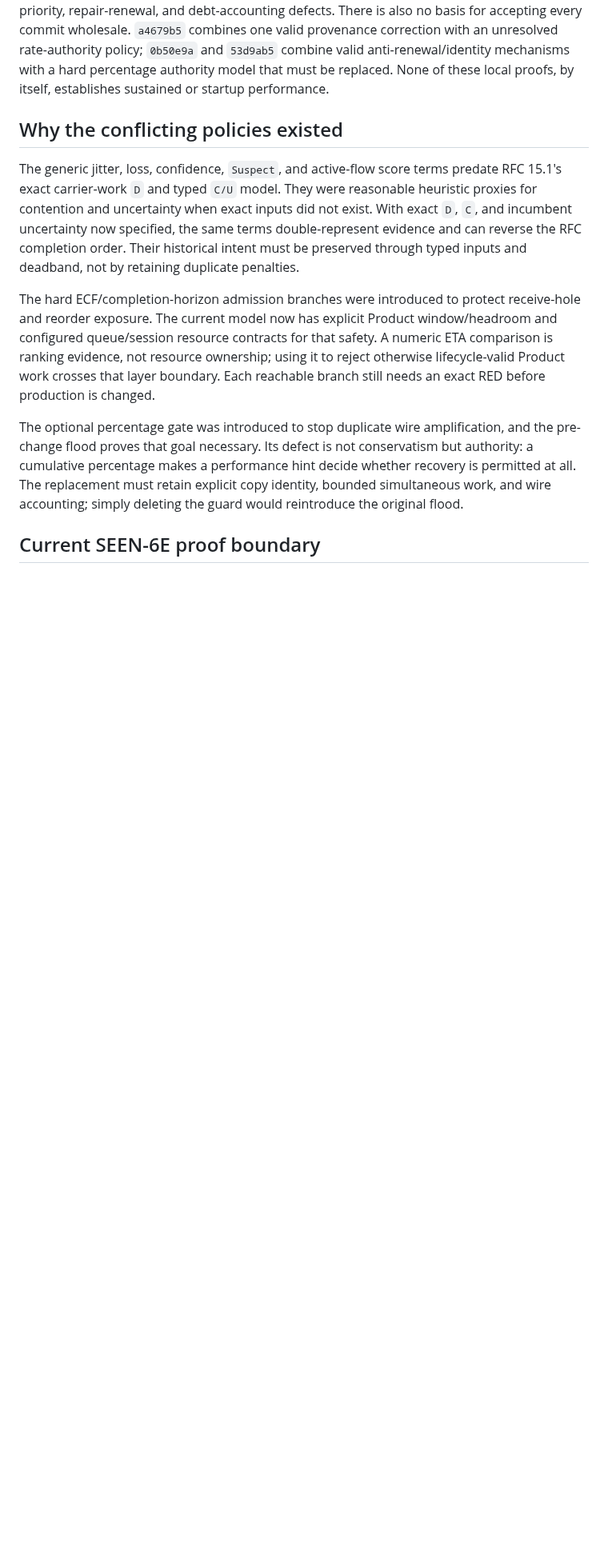
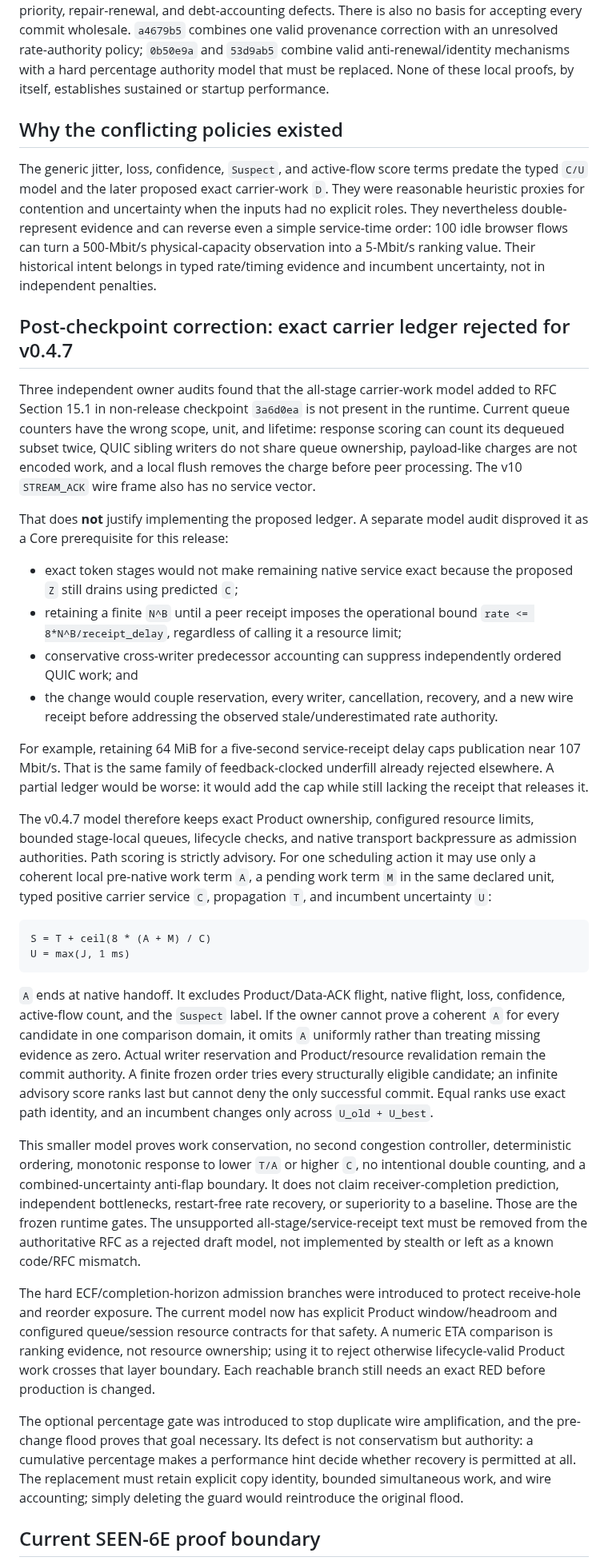
Before and after one commit to mnihyc/mptunnel, a Markdown page: docs-dev/RECENT_SEEN_CHANGE_REFLECTION.md, the part around the change. Shown at 80% size. Drawn GitHub-style; blank space fills up the shorter version.

Commit message:
docs(dev): reject unproved carrier ledger prerequisite

````diff
--- a/docs-dev/RECENT_SEEN_CHANGE_REFLECTION.md
+++ b/docs-dev/RECENT_SEEN_CHANGE_REFLECTION.md
@@ -52,12 +52,72 @@ proofs, by itself, establishes sustained or startup performance.
 ## Why the conflicting policies existed
 
 The generic jitter, loss, confidence, `Suspect`, and active-flow score terms
-predate RFC 15.1's exact carrier-work `D` and typed `C/U` model. They were
-reasonable heuristic proxies for contention and uncertainty when exact inputs
-did not exist. With exact `D`, `C`, and incumbent uncertainty now specified,
-the same terms double-represent evidence and can reverse the RFC completion
-order. Their historical intent must be preserved through typed inputs and
-deadband, not by retaining duplicate penalties.
+predate the typed `C/U` model and the later proposed exact carrier-work `D`.
+They were reasonable heuristic proxies for contention and uncertainty when
+the inputs had no explicit roles. They nevertheless double-represent evidence
+and can reverse even a simple service-time order: 100 idle browser flows can
+turn a 500-Mbit/s physical-capacity observation into a 5-Mbit/s ranking value.
+Their historical intent belongs in typed rate/timing evidence and incumbent
+uncertainty, not in independent penalties.
+
+## Post-checkpoint correction: exact carrier ledger rejected for v0.4.7
+
+Three independent owner audits found that the all-stage carrier-work model
+added to RFC Section 15.1 in non-release checkpoint `3a6d0ea` is not present in
+the runtime. Current queue counters have the wrong scope, unit, and lifetime:
+response scoring can count its dequeued subset twice, QUIC sibling writers do
+not share queue ownership, payload-like charges are not encoded work, and a
+local flush removes the charge before peer processing. The v10 `STREAM_ACK`
+wire frame also has no service vector.
+
+That does **not** justify implementing the proposed ledger. A separate model
+audit disproved it as a Core prerequisite for this release:
+
+- exact token stages would not make remaining native service exact because
+  the proposed `Z` still drains using predicted `C`;
+- retaining a finite `N^B` until a peer receipt imposes the operational bound
+  `rate <= 8*N^B/receipt_delay`, regardless of calling it a resource limit;
+- conservative cross-writer predecessor accounting can suppress independently
+  ordered QUIC work; and
+- the change would couple reservation, every writer, cancellation, recovery,
+  and a new wire receipt before addressing the observed stale/underestimated
+  rate authority.
+
+For example, retaining 64 MiB for a five-second service-receipt delay caps
+publication near 107 Mbit/s. That is the same family of feedback-clocked
+underfill already rejected elsewhere. A partial ledger would be worse: it
+would add the cap while still lacking the receipt that releases it.
+
+The v0.4.7 model therefore keeps exact Product ownership, configured resource
+limits, bounded stage-local queues, lifecycle checks, and native transport
+backpressure as admission authorities. Path scoring is strictly advisory. For
+one scheduling action it may use only a coherent local pre-native work term
+`A`, a pending work term `M` in the same declared unit, typed positive carrier
+service `C`, propagation `T`, and incumbent uncertainty `U`:
+
+```text
+S = T + ceil(8 * (A + M) / C)
+U = max(J, 1 ms)
+```
+
+`A` ends at native handoff. It excludes Product/Data-ACK flight, native flight,
+loss, confidence, active-flow count, and the `Suspect` label. If the owner
+cannot prove a coherent `A` for every candidate in one comparison domain, it
+omits `A` uniformly rather than treating missing evidence as zero. Actual
+writer reservation and Product/resource revalidation remain the commit
+authority. A finite frozen order tries every structurally eligible candidate;
+an infinite advisory score ranks last but cannot deny the only successful
+commit. Equal ranks use exact path identity, and an incumbent changes only
+across `U_old + U_best`.
+
+This smaller model proves work conservation, no second congestion controller,
+deterministic ordering, monotonic response to lower `T/A` or higher `C`, no
+intentional double counting, and a combined-uncertainty anti-flap boundary. It
+does not claim receiver-completion prediction, independent bottlenecks,
+restart-free rate recovery, or superiority to a baseline. Those are the
+frozen runtime gates. The unsupported all-stage/service-receipt text must be
+removed from the authoritative RFC as a rejected draft model, not implemented
+by stealth or left as a known code/RFC mismatch.
 
 The hard ECF/completion-horizon admission branches were introduced to protect
 receive-hole and reorder exposure. The current model now has explicit Product
````
Also changed, not shown: docs-dev/SEEN_ACCEPTANCE_LEDGER.md (+7 -6 lines), docs-dev/V0_4_7_FINITE_CLOSURE.md (+71 -52 lines).
